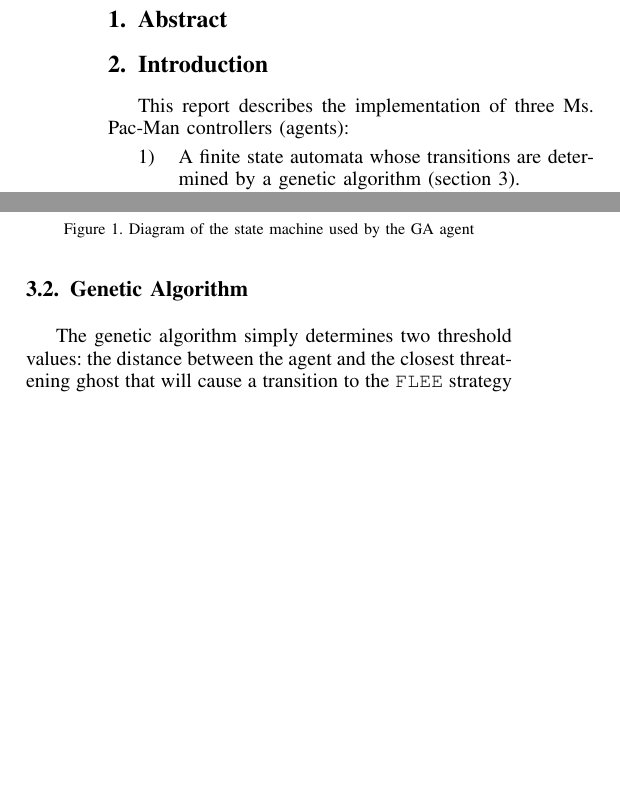
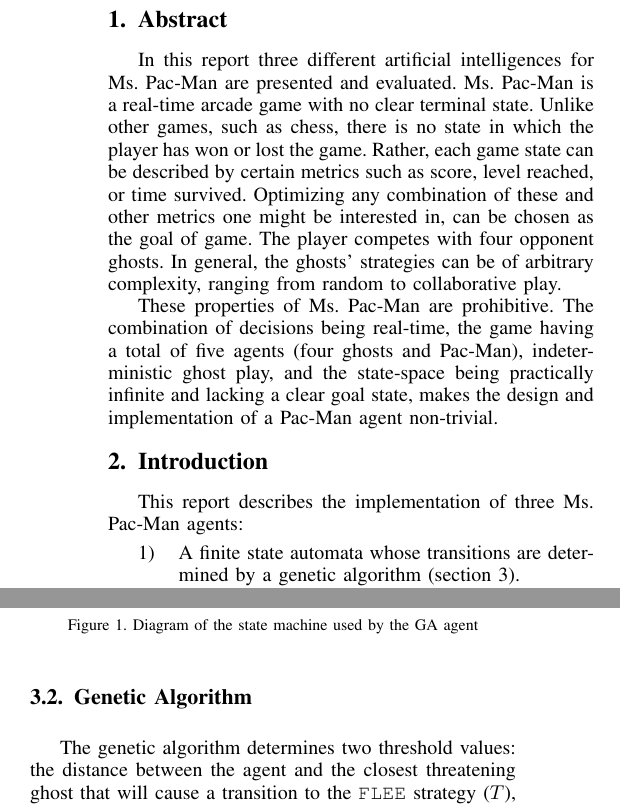
Before and after one commit to Bladtman242/modern-ai-for-games-individual-hand-in-2017, a LaTeX paper (bare_conf_compsoc.tex, which reads evoalgo.tex, introduction.tex): two parts of the columns of page 1 of 2, joined at a grey line, cut so that both start at the same text, the shorter picture padded with empty space. Compiled offline with pdfLaTeX.

Commit message:
Add abstract

```diff
--- a/evoalgo.tex
+++ b/evoalgo.tex
@@ -42,7 +42,7 @@
 \end{figure}
 
 \subsection{Genetic Algorithm}
-The genetic algorithm simply determines two threshold values: the distance
+The genetic algorithm determines two threshold values: the distance
 between the agent and the closest threatening ghost that will cause a transition
 to the \texttt{FLEE} strategy ($T$), and the distance to the closest edible
 ghost that will cause a transition to the \texttt{HUNT\_GHOST} strategy ($H$).
--- a/introduction.tex
+++ b/introduction.tex
@@ -1,6 +1,21 @@
 \section{Abstract}
+In this report three different artificial intelligences for Ms. Pac-Man are
+presented and evaluated. Ms. Pac-Man is a real-time arcade game with no clear
+terminal state. Unlike other games, such as chess, there is no state in which
+the player has won or lost the game. Rather, each game state can be described by certain metrics such as score, level reached, or time survived. Optimizing any
+combination of these and other metrics one might be interested in, can be
+chosen as the goal of game. The player competes with four opponent ghosts. In
+general, the ghosts' strategies can be of arbitrary complexity, ranging from
+random to collaborative play.
+
+These properties of Ms. Pac-Man are prohibitive. The combination of decisions
+being real-time, the game having a total of five agents (four ghosts and
+Pac-Man), indeterministic ghost play, and the state-space being practically
+infinite and lacking a clear goal state, makes the design and implementation of
+a Pac-Man agent non-trivial.
+
 \section{Introduction}
-This report describes the implementation of three Ms. Pac-Man controllers (agents):
+This report describes the implementation of three Ms. Pac-Man agents:
 \begin{enumerate}
 	\item A finite state automata whose transitions are determined by a genetic
 		algorithm (section \ref{sec:GA}).
```
